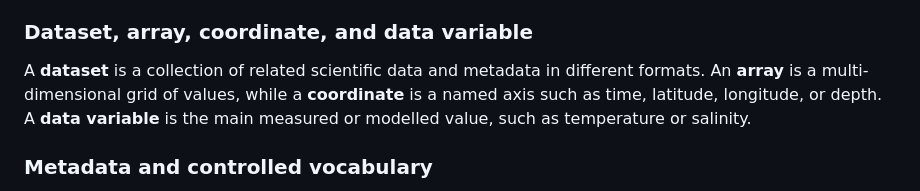
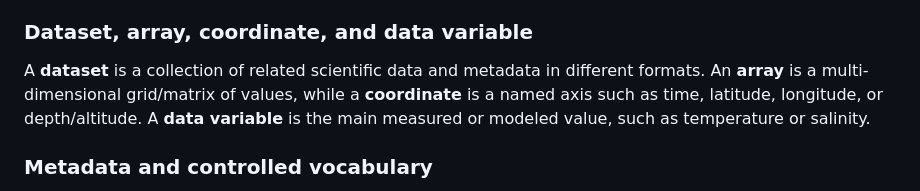
Before and after one commit to NOC-OI/cloud-native-geoscience-course, a Markdown page: index.md, the part around the change. Drawn GitHub-style.

Commit message:
Refine dataset section definitions for precision
Clarified definitions of array and coordinate, specifying grid/matrix and depth/altitude.

```diff
--- a/index.md
+++ b/index.md
@@ -90,7 +90,7 @@ An **environment.yml** file is used to define a Conda environment, specifying th
 
 ### Dataset, array, coordinate, and data variable
 
-A **dataset** is a collection of related scientific data and metadata in different formats. An **array** is a multi-dimensional grid of values, while a **coordinate** is a named axis such as time, latitude, longitude, or depth. A **data variable** is the main measured or modelled value, such as temperature or salinity.
+A **dataset** is a collection of related scientific data and metadata in different formats. An **array** is a multi-dimensional grid/matrix of values, while a **coordinate** is a named axis such as time, latitude, longitude, or depth/altitude. A **data variable** is the main measured or modeled value, such as temperature or salinity.
 
 ### Metadata and controlled vocabulary
 
```
